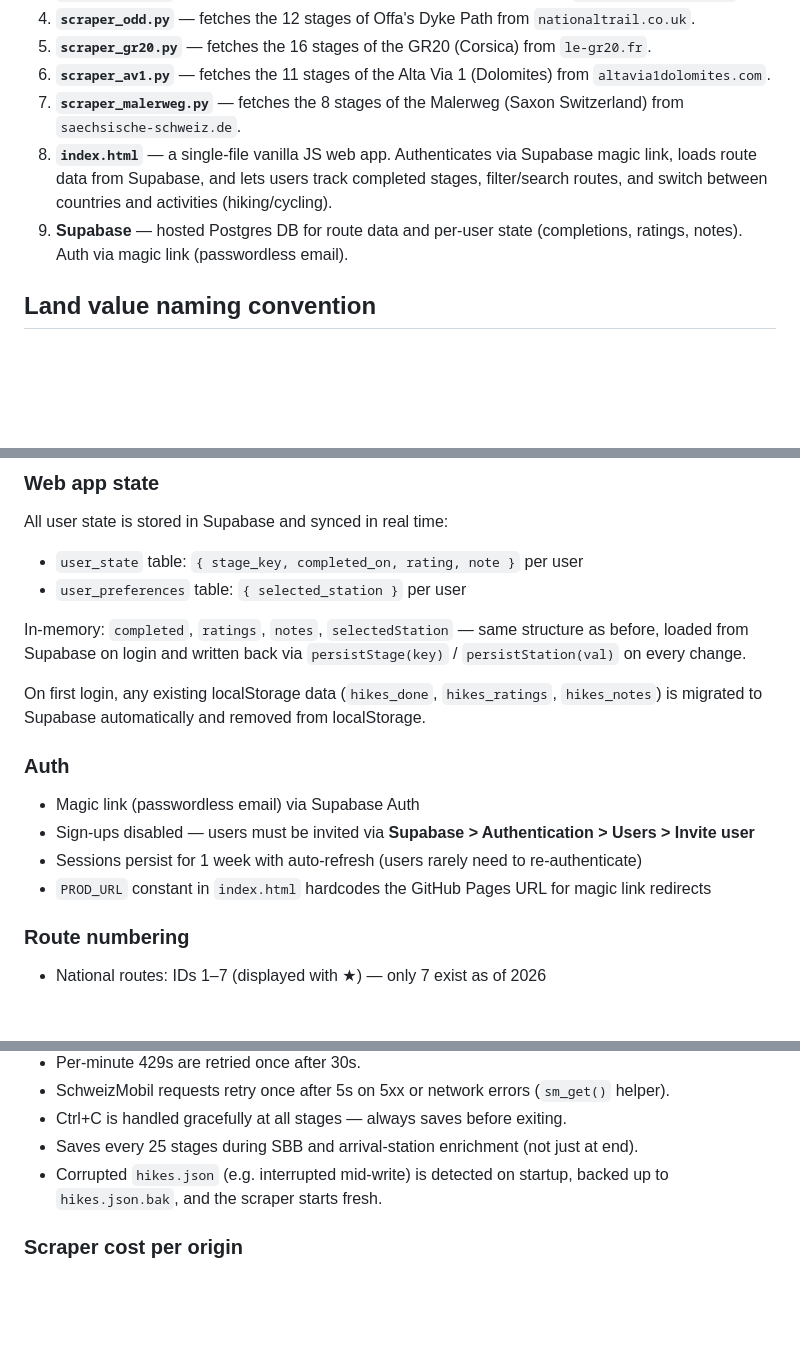
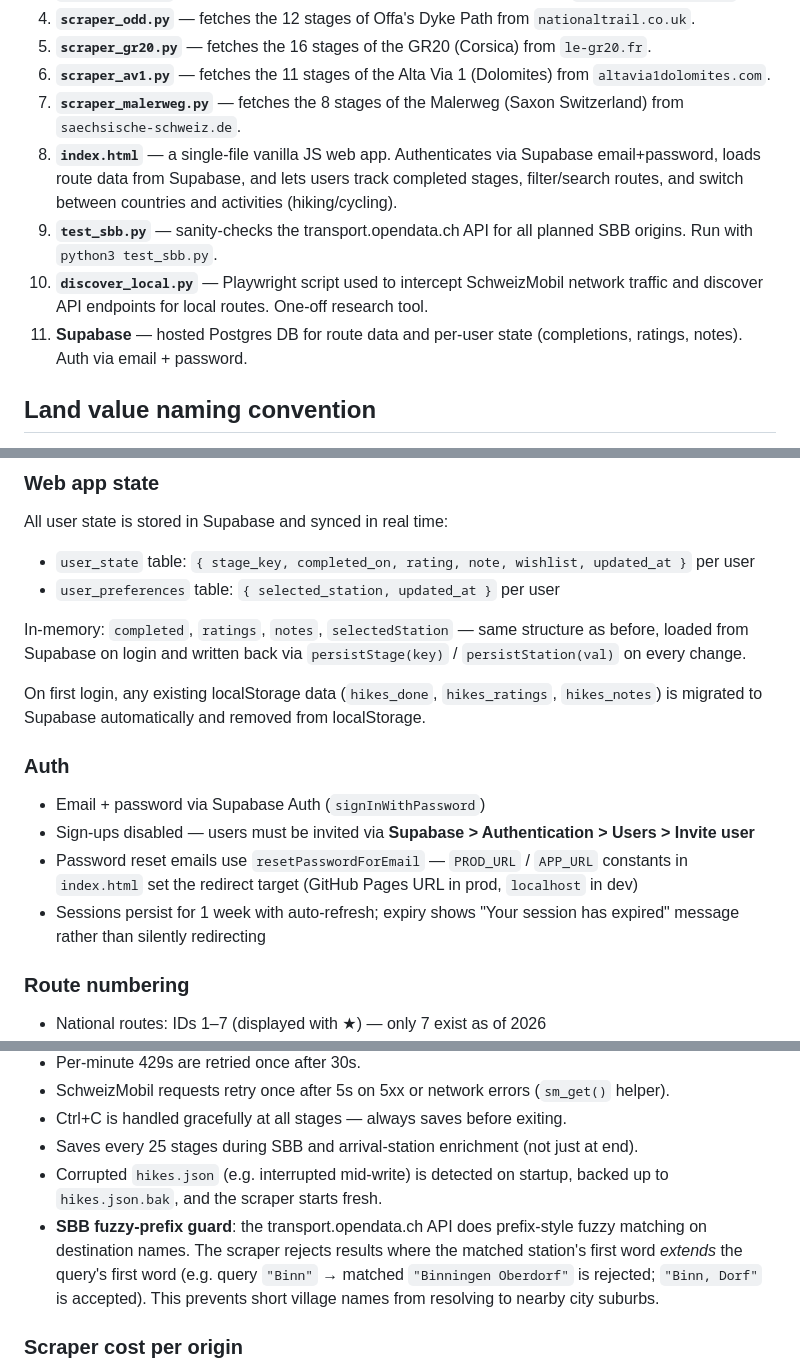
Before and after one commit to jclift-dev/hiking-tracker, a Markdown page: CLAUDE.md, 3 parts joined by grey strips. Rendered like a GitHub page; blank space fills up the shorter version.

Commit message:
Update CLAUDE.md: auth method, schema, scraper fuzzy guard, new files
- Correct auth description: email+password, not magic link
- Add wishlist and updated_at to user_state schema
- Document SBB fuzzy-prefix collision guard (Binn→Binningen fix)
- Add test_sbb.py and discover_local.py to file list

Co-Authored-By: Claude Sonnet 4.6 <noreply@anthropic.com>

```diff
--- a/CLAUDE.md
+++ b/CLAUDE.md
@@ -13,8 +13,10 @@ A hiking tracker for a small group of users, with three components:
 5. **`scraper_gr20.py`** — fetches the 16 stages of the GR20 (Corsica) from `le-gr20.fr`.
 6. **`scraper_av1.py`** — fetches the 11 stages of the Alta Via 1 (Dolomites) from `altavia1dolomites.com`.
 7. **`scraper_malerweg.py`** — fetches the 8 stages of the Malerweg (Saxon Switzerland) from `saechsische-schweiz.de`.
-8. **`index.html`** — a single-file vanilla JS web app. Authenticates via Supabase magic link, loads route data from Supabase, and lets users track completed stages, filter/search routes, and switch between countries and activities (hiking/cycling).
-9. **Supabase** — hosted Postgres DB for route data and per-user state (completions, ratings, notes). Auth via magic link (passwordless email).
+8. **`index.html`** — a single-file vanilla JS web app. Authenticates via Supabase email+password, loads route data from Supabase, and lets users track completed stages, filter/search routes, and switch between countries and activities (hiking/cycling).
+9. **`test_sbb.py`** — sanity-checks the transport.opendata.ch API for all planned SBB origins. Run with `python3 test_sbb.py`.
+10. **`discover_local.py`** — Playwright script used to intercept SchweizMobil network traffic and discover API endpoints for local routes. One-off research tool.
+11. **Supabase** — hosted Postgres DB for route data and per-user state (completions, ratings, notes). Auth via email + password.
 
 ## Land value naming convention
 
@@ -269,8 +271,8 @@ A 🛏 icon is shown next to a stage start or end name when `sbb_times[station].
 
 All user state is stored in Supabase and synced in real time:
 
-- `user_state` table: `{ stage_key, completed_on, rating, note }` per user
-- `user_preferences` table: `{ selected_station }` per user
+- `user_state` table: `{ stage_key, completed_on, rating, note, wishlist, updated_at }` per user
+- `user_preferences` table: `{ selected_station, updated_at }` per user
 
 In-memory: `completed`, `ratings`, `notes`, `selectedStation` — same structure as before, loaded from Supabase on login and written back via `persistStage(key)` / `persistStation(val)` on every change.
 
@@ -278,10 +280,10 @@ On first login, any existing localStorage data (`hikes_done`, `hikes_ratings`, `
 
 ### Auth
 
-- Magic link (passwordless email) via Supabase Auth
+- Email + password via Supabase Auth (`signInWithPassword`)
 - Sign-ups disabled — users must be invited via **Supabase > Authentication > Users > Invite user**
-- Sessions persist for 1 week with auto-refresh (users rarely need to re-authenticate)
-- `PROD_URL` constant in `index.html` hardcodes the GitHub Pages URL for magic link redirects
+- Password reset emails use `resetPasswordForEmail` — `PROD_URL` / `APP_URL` constants in `index.html` set the redirect target (GitHub Pages URL in prod, `localhost` in dev)
+- Sessions persist for 1 week with auto-refresh; expiry shows "Your session has expired" message rather than silently redirecting
 
 ### Route numbering
 
@@ -298,6 +300,7 @@ On first login, any existing localStorage data (`hikes_done`, `hikes_ratings`, `
 - Ctrl+C is handled gracefully at all stages — always saves before exiting.
 - Saves every 25 stages during SBB and arrival-station enrichment (not just at end).
 - Corrupted `hikes.json` (e.g. interrupted mid-write) is detected on startup, backed up to `hikes.json.bak`, and the scraper starts fresh.
+- **SBB fuzzy-prefix guard**: the transport.opendata.ch API does prefix-style fuzzy matching on destination names. The scraper rejects results where the matched station's first word *extends* the query's first word (e.g. query `"Binn"` → matched `"Binningen Oberdorf"` is rejected; `"Binn, Dorf"` is accepted). This prevents short village names from resolving to nearby city suburbs.
 
 ### Scraper cost per origin
 
```
